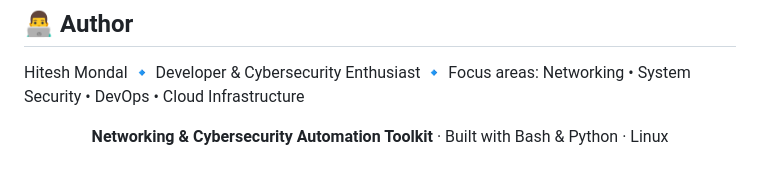
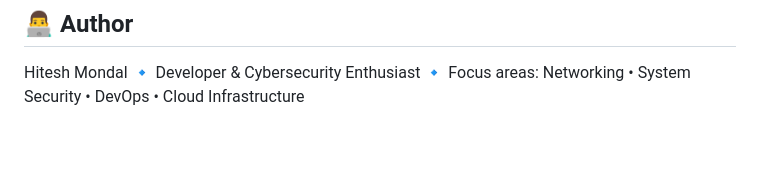
Before and after one commit to HiteshMondal/Networking, a Markdown page: README.md, the part around the change. GitHub-like rendering; blank space fills up the shorter version.

```diff
--- a/README.md
+++ b/README.md
@@ -405,6 +405,4 @@ Hitesh Mondal 🔹 Developer & Cybersecurity Enthusiast 🔹 Focus areas: Networ
 
 <div align="center">
 
-**Networking & Cybersecurity Automation Toolkit** · Built with Bash & Python · Linux
-
 </div>
```
